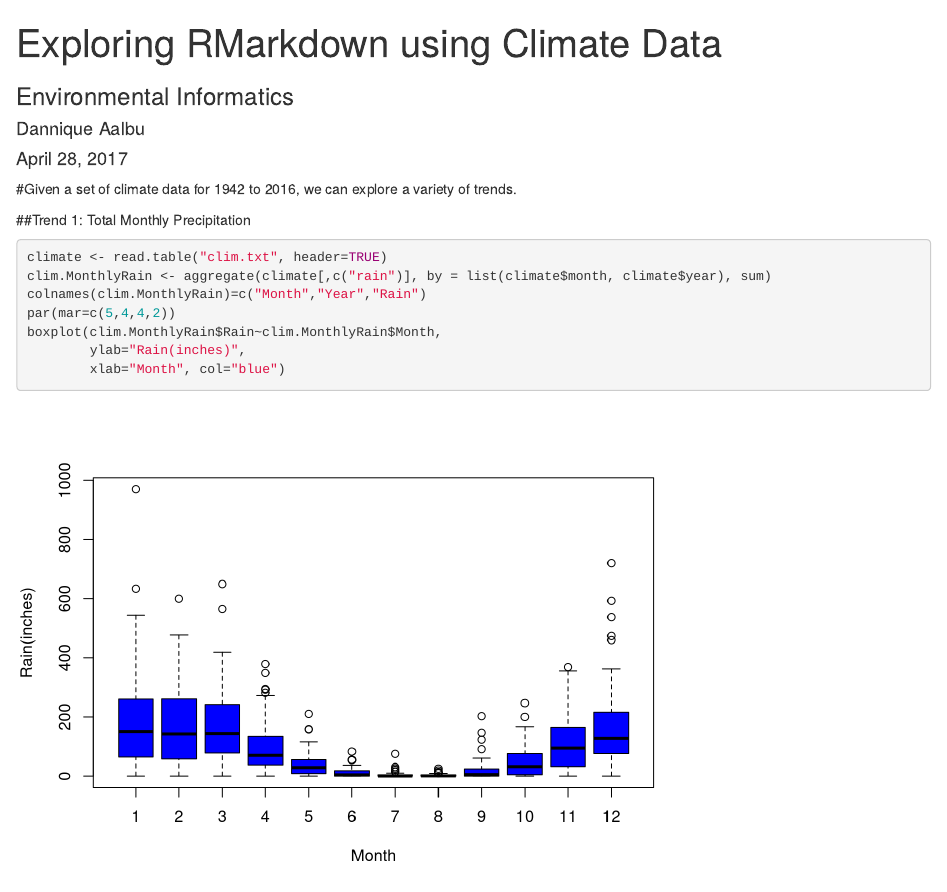
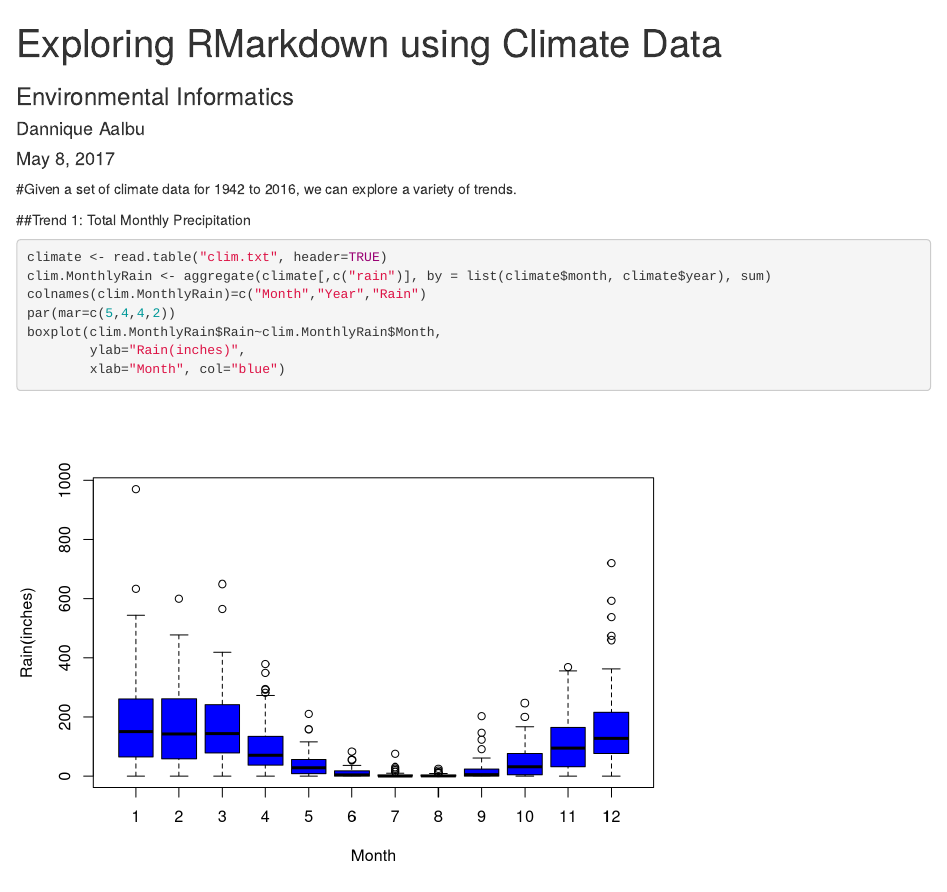
Before and after one commit to daalbu/ESM262, an R Markdown document (test.rmd): the page in a window 1100 px wide, from its top. Rendered offline with R 4.5, knitr and Pandoc, with nearby package versions.

Commit message:
Changed date.

```diff
--- a/test.rmd
+++ b/test.rmd
@@ -1,7 +1,7 @@
 ---
 title: "Exploring RMarkdown using Climate Data"
 author: "Dannique Aalbu"
-date: "April 28, 2017"
+date: "May 8, 2017"
 output:
   html_document: default
   ioslides_presentation: default
```
